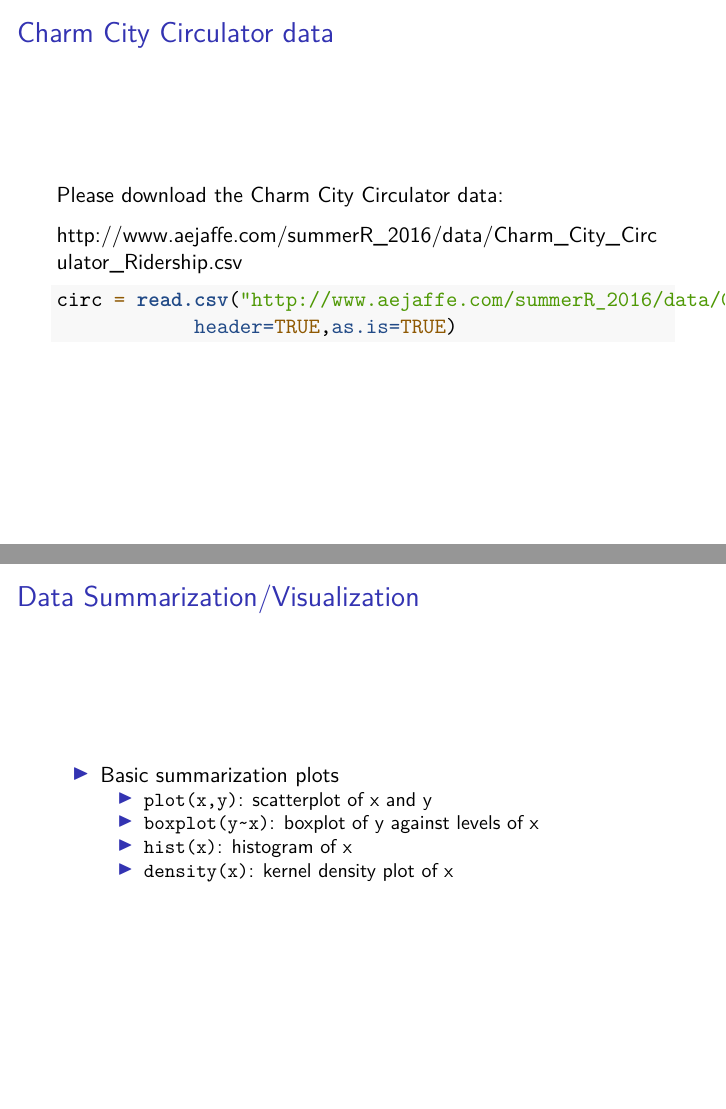
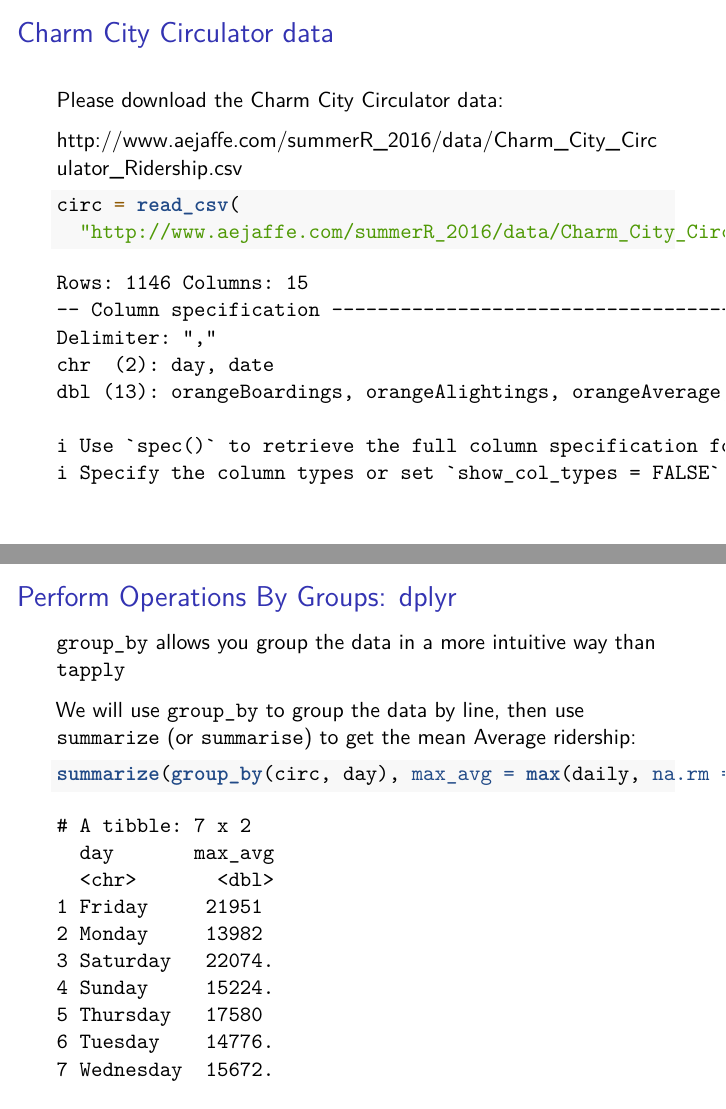
Before and after one commit to andrewejaffe/winterR_2017, an R Markdown document (Data_Summarization/lecture/Data_Summarization.Rmd): pages 9 and 18 of 27 before the commit and pages 9 and 18 of 28 after it, joined at a grey line. Rendered offline with R 4.5, knitr and Pandoc, then LaTeX, with nearby package versions.

Commit message:
fixing data summ

````diff
--- a/Data_Summarization/lecture/Data_Summarization.Rmd
+++ b/Data_Summarization/lecture/Data_Summarization.Rmd
@@ -82,8 +83,8 @@ Please download the Charm City Circulator data:
 http://www.aejaffe.com/summerR_2016/data/Charm_City_Circulator_Ridership.csv
 
 ```{r}
-circ = read.csv("http://www.aejaffe.com/summerR_2016/data/Charm_City_Circulator_Ridership.csv",
-            header=TRUE,as.is=TRUE)
+circ = read_csv(
+  "http://www.aejaffe.com/summerR_2016/data/Charm_City_Circulator_Ridership.csv")
 ```
 
 ## Subsetting to specific columns
@@ -162,6 +164,15 @@ For example, we can estimate the highest average daily ridership for each day of
 tapply(circ2$daily, circ2$day, max, na.rm = TRUE)
 ```
 
+## Perform Operations By Groups: dplyr
+
+`group_by` allows you group the data in a more intuitive way than `tapply`
+
+We will use `group_by` to group the data by line, then use `summarize` (or `summarise`) to get the mean Average ridership:
+
+```{r}
+summarize(group_by(circ, day), max_avg = max(daily, na.rm = TRUE))
+```
 
 ## Data Summarization/Visualization
 
````
Also changed, not shown: Data_Summarization/lecture/Data_Summarization.R (+7 -3 lines), Data_Summarization/lecture/Data_Summarization.html, Data_Summarization/lecture/Data_Summarization.pdf, Data_Summarization/lecture/Data_Summarization.Rmd (4 more changed lines), 1 other file.
